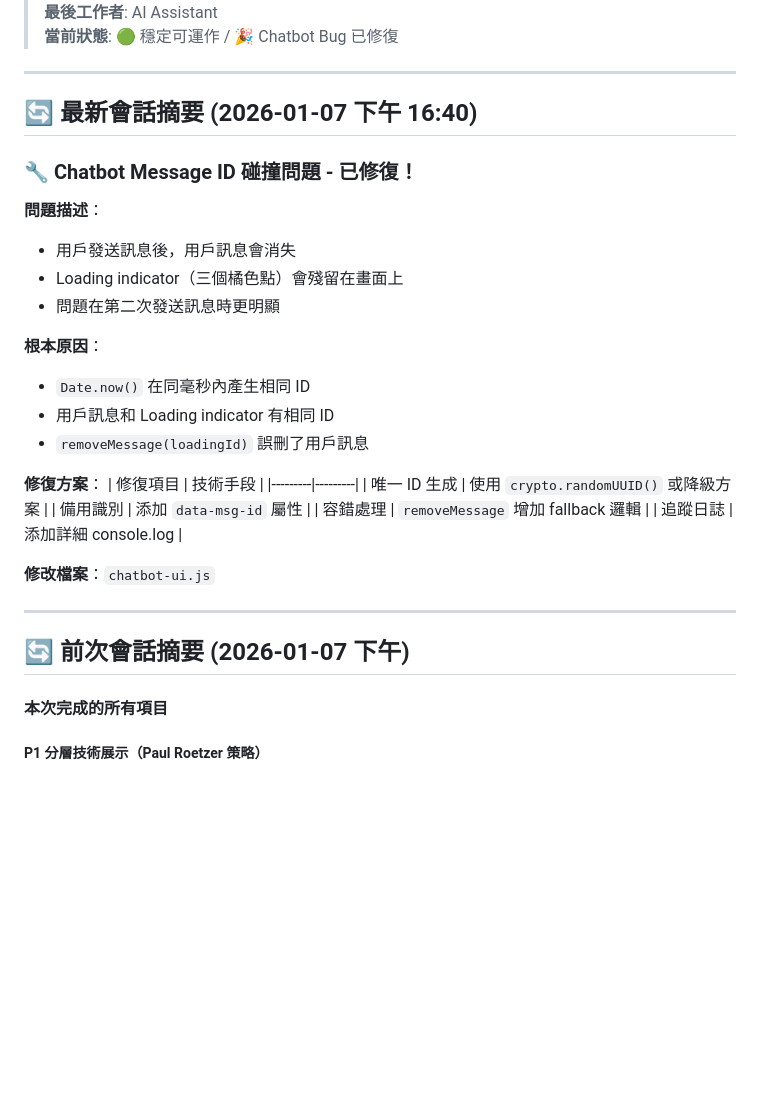
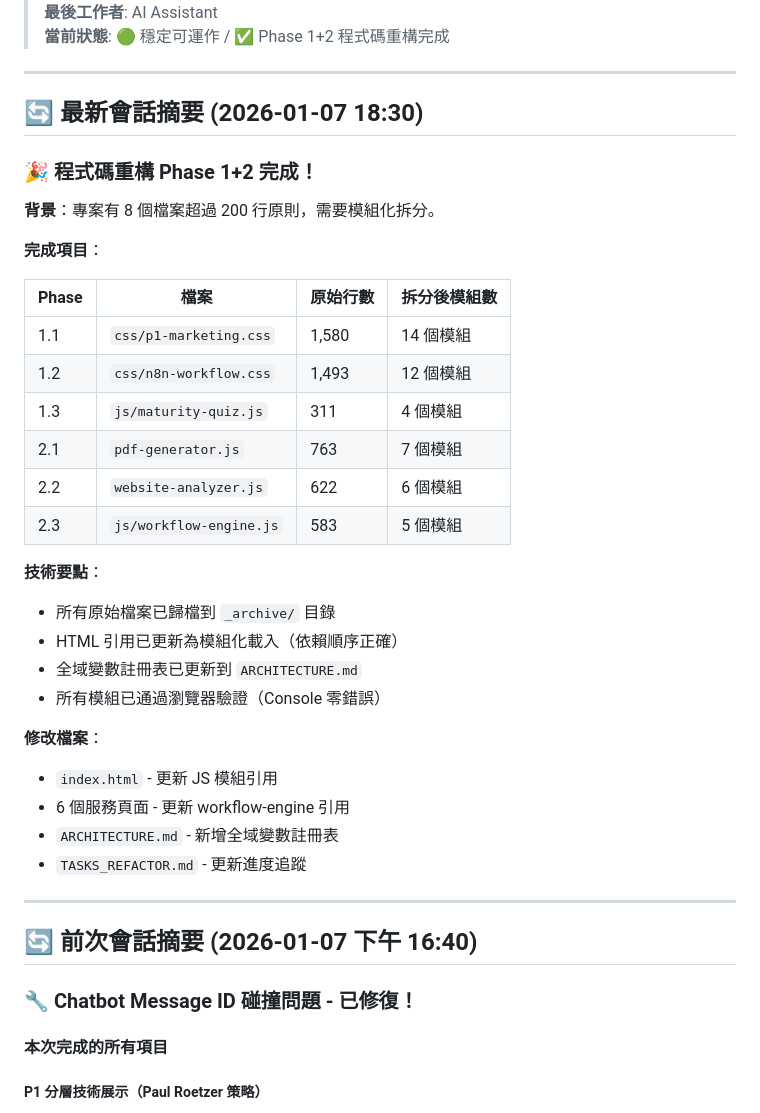
Before and after one commit to AndyHu18/ai-brain-website, a Markdown page: HANDOVER_NOTES.md, the part around one of its changes. Rendered like a GitHub page; blank space fills up the shorter version.

```diff
--- a/HANDOVER_NOTES.md
+++ b/HANDOVER_NOTES.md
@@ -4,35 +4,42 @@
 > **最後工作者**: AI Assistant
-> **當前狀態**: 🟢 穩定可運作 / 🎉 Chatbot Bug 已修復
+> **當前狀態**: 🟢 穩定可運作 / ✅ Phase 1+2 程式碼重構完成
 
 ---
 
-## 🔄 最新會話摘要 (2026-01-07 下午 16:40)
+## 🔄 最新會話摘要 (2026-01-07 18:30)
 
-### 🔧 Chatbot Message ID 碰撞問題 - 已修復！
+### 🎉 程式碼重構 Phase 1+2 完成！
 
-**問題描述**：
-- 用戶發送訊息後，用戶訊息會消失
-- Loading indicator（三個橘色點）會殘留在畫面上
-- 問題在第二次發送訊息時更明顯
+**背景**：專案有 8 個檔案超過 200 行原則，需要模組化拆分。
 
-**根本原因**：
-- `Date.now()` 在同毫秒內產生相同 ID
-- 用戶訊息和 Loading indicator 有相同 ID
-- `removeMessage(loadingId)` 誤刪了用戶訊息
+**完成項目**：
 
-**修復方案**：
-| 修復項目 | 技術手段 |
-|---------|---------|
-| 唯一 ID 生成 | 使用 `crypto.randomUUID()` 或降級方案 |
-| 備用識別 | 添加 `data-msg-id` 屬性 |
-| 容錯處理 | `removeMessage` 增加 fallback 邏輯 |
-| 追蹤日誌 | 添加詳細 console.log |
+| Phase | 檔案 | 原始行數 | 拆分後模組數 |
+|-------|------|----------|--------------|
+| 1.1 | `css/p1-marketing.css` | 1,580 | 14 個模組 |
+| 1.2 | `css/n8n-workflow.css` | 1,493 | 12 個模組 |
+| 1.3 | `js/maturity-quiz.js` | 311 | 4 個模組 |
+| 2.1 | `pdf-generator.js` | 763 | 7 個模組 |
+| 2.2 | `website-analyzer.js` | 622 | 6 個模組 |
+| 2.3 | `js/workflow-engine.js` | 583 | 5 個模組 |
 
-**修改檔案**：`chatbot-ui.js`
+**技術要點**：
+- 所有原始檔案已歸檔到 `_archive/` 目錄
+- HTML 引用已更新為模組化載入（依賴順序正確）
+- 全域變數註冊表已更新到 `ARCHITECTURE.md`
+- 所有模組已通過瀏覽器驗證（Console 零錯誤）
+
+**修改檔案**：
+- `index.html` - 更新 JS 模組引用
+- 6 個服務頁面 - 更新 workflow-engine 引用
+- `ARCHITECTURE.md` - 新增全域變數註冊表
+- `TASKS_REFACTOR.md` - 更新進度追蹤
 
 ---
 
-## 🔄 前次會話摘要 (2026-01-07 下午)
+## 🔄 前次會話摘要 (2026-01-07 下午 16:40)
+
+### 🔧 Chatbot Message ID 碰撞問題 - 已修復！
 
 #### 本次完成的所有項目
 
```
Also changed, not shown: other parts of HANDOVER_NOTES.md (+1 -1 lines), ARCHITECTURE.md (+60 -50 lines).
